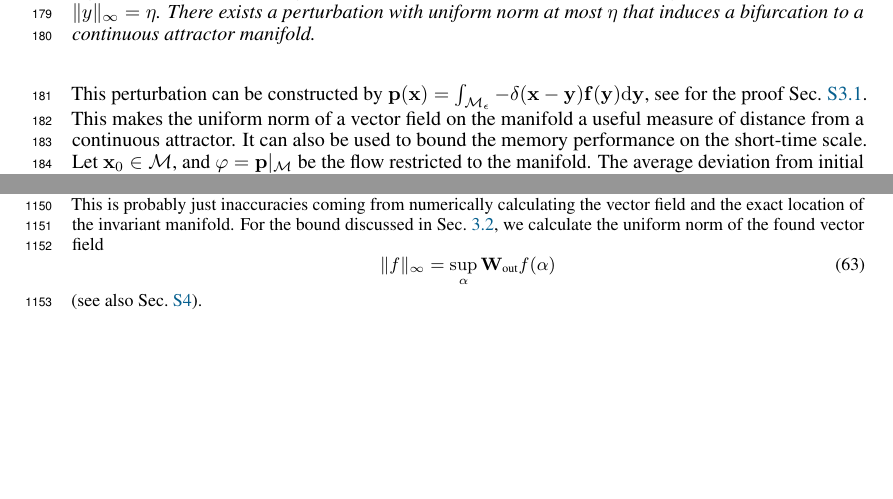
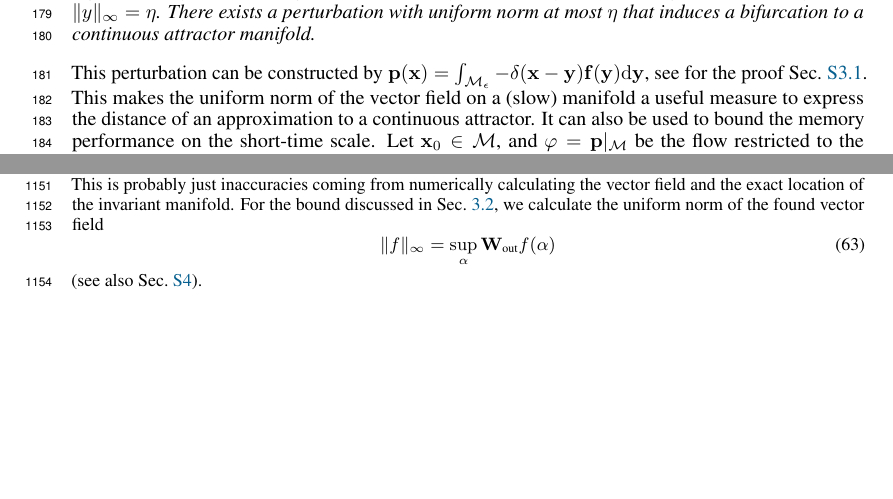
Before and after one commit to Asagodi/topological_diversity, a LaTeX paper (Stability/NeurIPS2024/neurips_2024.tex): two parts of pages 6 and 37 of 37, joined at a grey line, cut so that both start at the same text, the shorter picture padded with empty space. Compiled offline with pdfLaTeX.

Commit message:
reformulate uni form rem as distance

```diff
--- a/Stability/NeurIPS2024/neurips_2024.tex
+++ b/Stability/NeurIPS2024/neurips_2024.tex
@@ -490,7 +490,7 @@ There exists a perturbation with uniform norm at most \(\eta\) that induces a bi
 \end{prop}
 
 This perturbation can be constructed by \(\vp(\vx) = \int_{\manifold_\epsilon} - \delta(\vx-\vy)\vf(\vy)\dm{\vy}\), see for the proof Sec.~\ref{sec:supp:proofprop1}.
-This makes the uniform norm of a vector field on the manifold a useful measure of distance from a continuous attractor.
+This makes the uniform norm of the vector field on a (slow) manifold a useful measure to express the distance of an approximation to a continuous attractor.
 It can also be used to bound the memory performance on the short-time scale. % based on the uniform bound of the slow flow.
 Let \(\vx_0 \in \manifold\), and \(\varphi = \vp\vert_\manifold\) be the flow restricted to the manifold.
 The average deviation from initial memory \(\vx_0\) over time is bounded linearly (for a proof, see Sec.~\ref{sec:supp:ub}):
```
